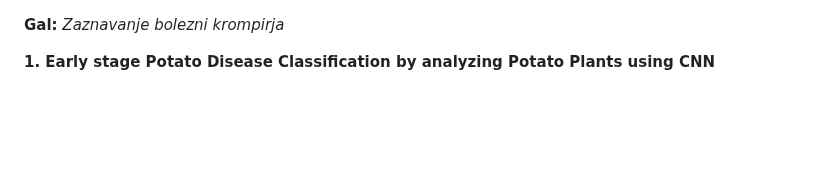
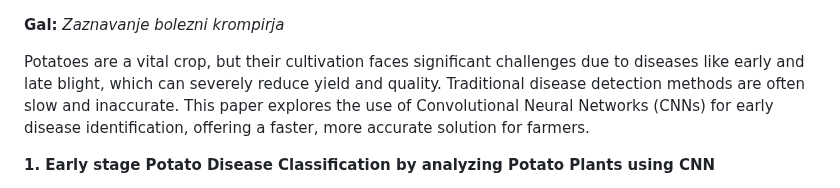
Before and after one commit to PeterKlepec/Skupina9, a Markdown page: README.md, the part around the change. GitHub-like rendering; blank space fills up the shorter version.

```diff
--- a/README.md
+++ b/README.md
@@ -1,4 +1,8 @@
 **Gal:** *Zaznavanje bolezni krompirja*
+
+
+Potatoes are a vital crop, but their cultivation faces significant challenges due to diseases like early and late blight, which can severely reduce yield and quality. Traditional disease detection methods are often slow and inaccurate. This paper explores the use of Convolutional Neural Networks (CNNs) for early disease identification, offering a faster, more accurate solution for farmers.
+
 
 **1. Early stage Potato Disease Classification by analyzing Potato Plants using CNN**
 
```
